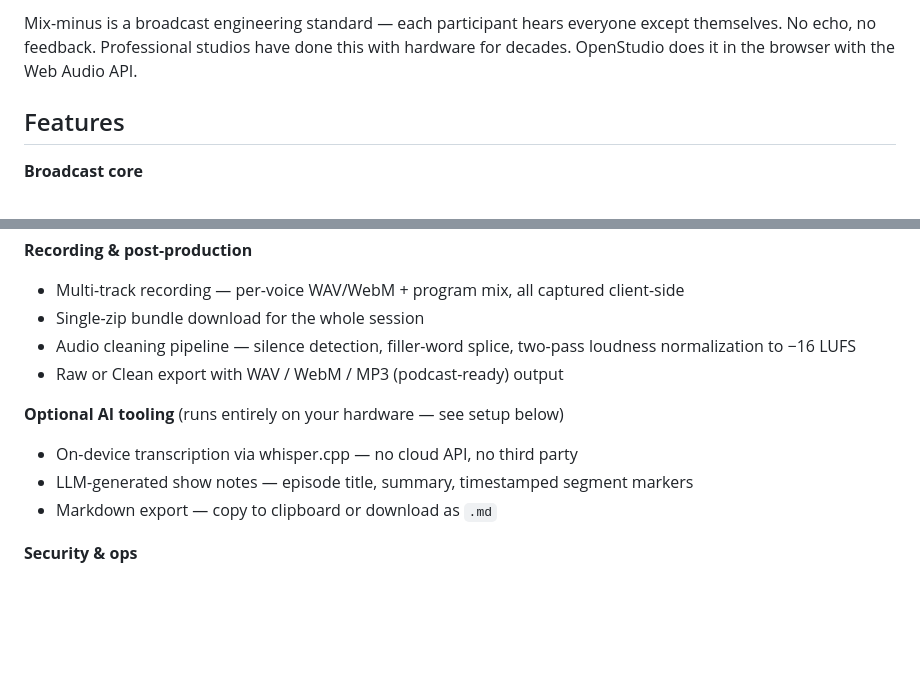
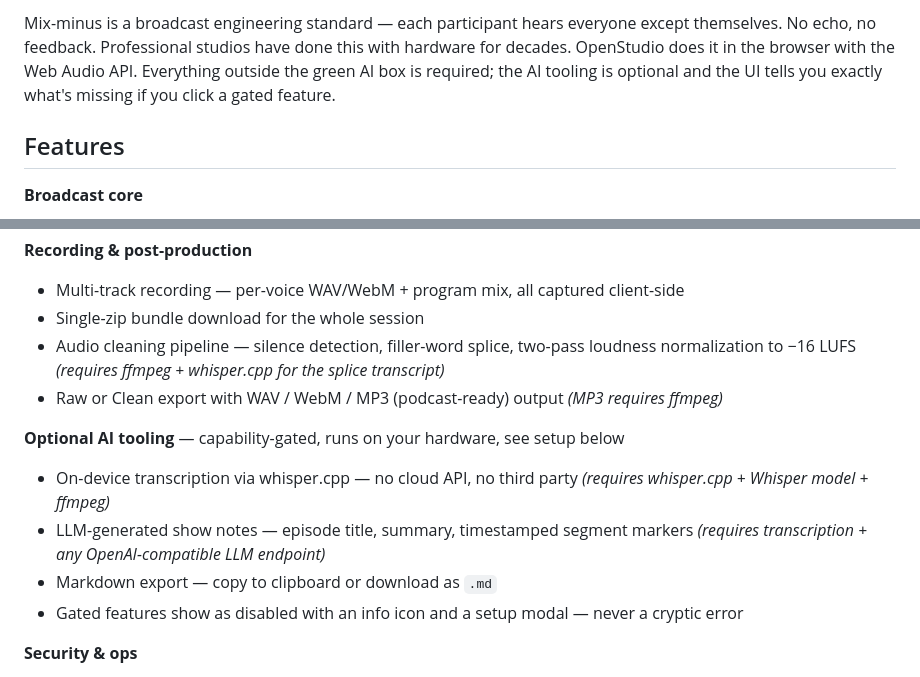
Before and after one commit to msitarzewski/openstudio, a Markdown page: README.md, 2 parts joined by grey strips. Rendered like a GitHub page; blank space fills up the shorter version.

````diff
--- a/README.md
+++ b/README.md
@@ -68,6 +93,6 @@ One command. One process. One port.
 ```
 
-Mix-minus is a broadcast engineering standard — each participant hears everyone except themselves. No echo, no feedback. Professional studios have done this with hardware for decades. OpenStudio does it in the browser with the Web Audio API.
+Mix-minus is a broadcast engineering standard — each participant hears everyone except themselves. No echo, no feedback. Professional studios have done this with hardware for decades. OpenStudio does it in the browser with the Web Audio API. Everything outside the green AI box is required; the AI tooling is optional and the UI tells you exactly what's missing if you click a gated feature.
 
 ## Features
 
@@ -83,13 +108,14 @@ Mix-minus is a broadcast engineering standard — each participant hears everyon
 **Recording & post-production**
 - Multi-track recording — per-voice WAV/WebM + program mix, all captured client-side
 - Single-zip bundle download for the whole session
-- Audio cleaning pipeline — silence detection, filler-word splice, two-pass loudness normalization to −16 LUFS
-- Raw or Clean export with WAV / WebM / MP3 (podcast-ready) output
+- Audio cleaning pipeline — silence detection, filler-word splice, two-pass loudness normalization to −16 LUFS *(requires ffmpeg + whisper.cpp for the splice transcript)*
+- Raw or Clean export with WAV / WebM / MP3 (podcast-ready) output *(MP3 requires ffmpeg)*
 
-**Optional AI tooling** (runs entirely on your hardware — see setup below)
-- On-device transcription via whisper.cpp — no cloud API, no third party
-- LLM-generated show notes — episode title, summary, timestamped segment markers
+**Optional AI tooling** — capability-gated, runs on your hardware, see setup below
+- On-device transcription via whisper.cpp — no cloud API, no third party *(requires whisper.cpp + Whisper model + ffmpeg)*
+- LLM-generated show notes — episode title, summary, timestamped segment markers *(requires transcription + any OpenAI-compatible LLM endpoint)*
 - Markdown export — copy to clipboard or download as `.md`
+- Gated features show as disabled with an info icon and a setup modal — never a cryptic error
 
 **Security & ops**
 - JWT room tokens (24 h) and scoped invite tokens (4 h)
````
Also changed, not shown: other parts of README.md (+44 -19 lines).
